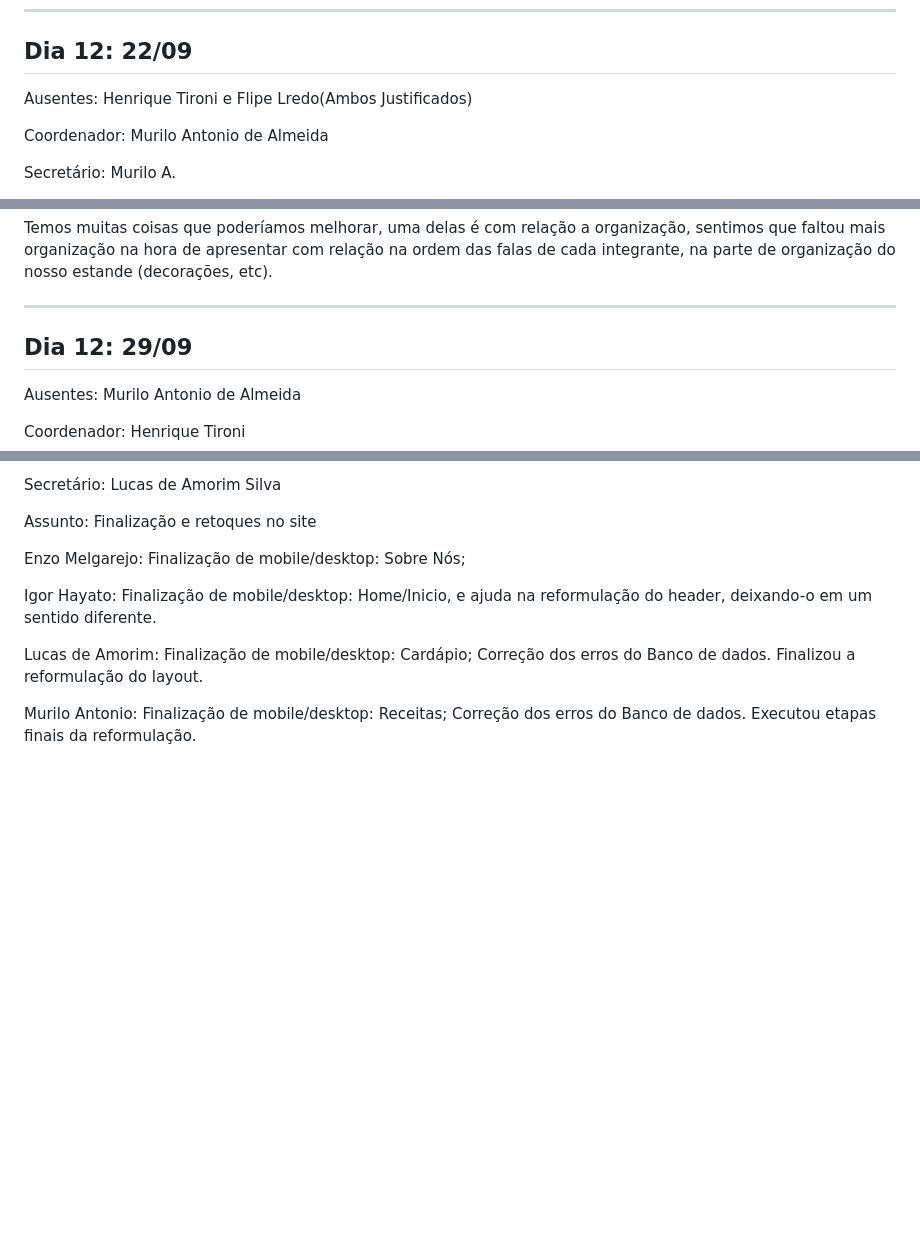
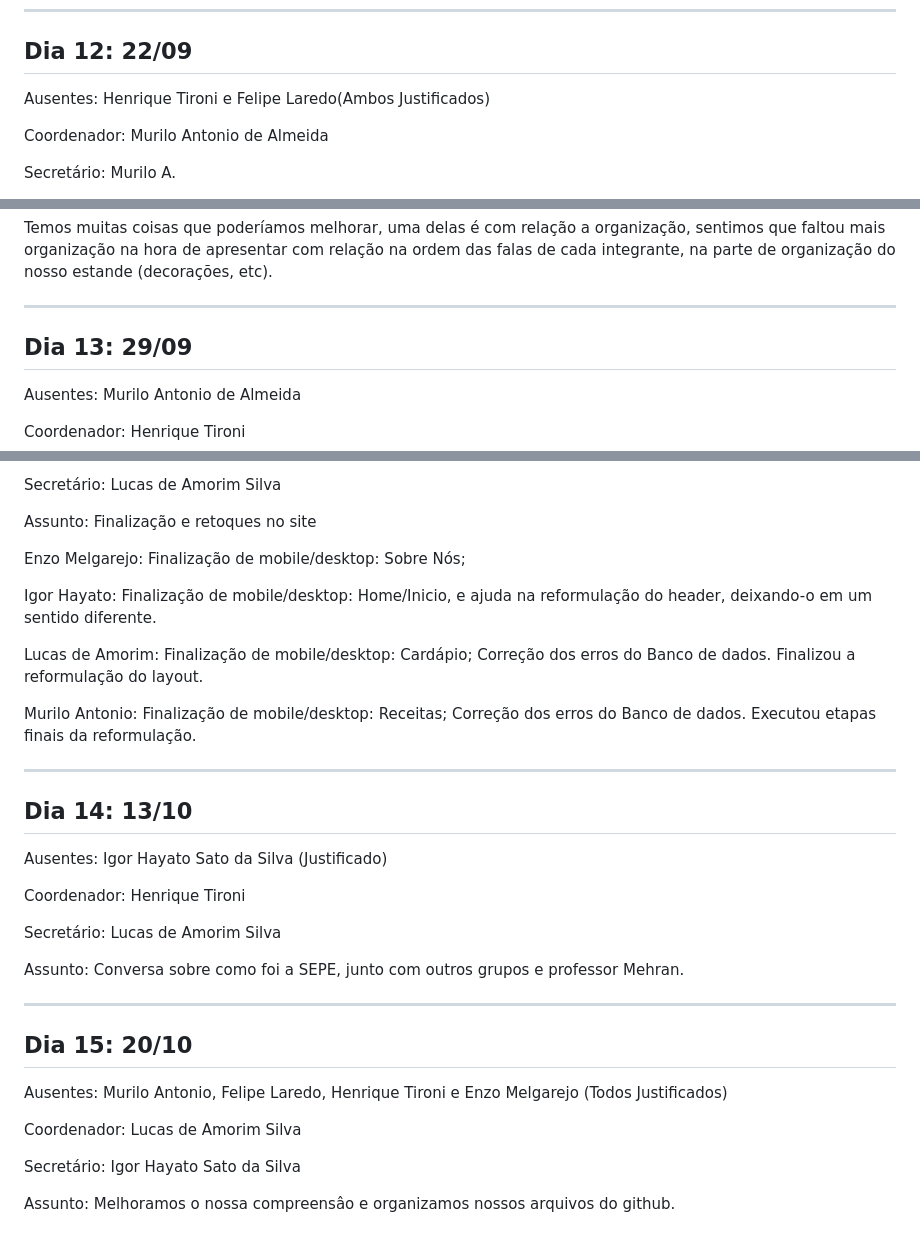
Before and after one commit to laredofe08/Be_healthier, a Markdown page: README.md, 3 parts joined by grey strips. Rendered like a GitHub page; blank space fills up the shorter version.

Commit message:
Edição do README.md

```diff
--- a/README.md
+++ b/README.md
@@ -275,7 +275,7 @@ Murilo Antonio: Desenvolvimento do HTML/CSS da pagina para Mobile/descktop: Card
 -----------------------------------------
 
 ## Dia 12: 22/09
-Ausentes: Henrique Tironi e Flipe Lredo(Ambos Justificados)
+Ausentes: Henrique Tironi e Felipe Laredo(Ambos Justificados)
 
 Coordenador: Murilo Antonio de Almeida
 
@@ -301,7 +301,7 @@ Temos muitas coisas que poderíamos melhorar, uma delas é com relação a organ
 
 -----------------------------------------
 
-## Dia 12: 29/09
+## Dia 13: 29/09
 Ausentes: Murilo Antonio de Almeida
 
 Coordenador: Henrique Tironi
@@ -317,3 +317,25 @@ Igor Hayato: Finalização de mobile/desktop: Home/Inicio, e ajuda na reformula
 Lucas de Amorim: Finalização de mobile/desktop: Cardápio; Correção dos erros do Banco de dados. Finalizou a reformulação do layout.
 
 Murilo Antonio: Finalização de mobile/desktop: Receitas; Correção dos erros do Banco de dados. Executou etapas finais da reformulação.
+
+-----------------------------------------
+
+## Dia 14: 13/10
+Ausentes: Igor Hayato Sato da Silva (Justificado)
+
+Coordenador: Henrique Tironi
+
+Secretário: Lucas de Amorim Silva
+
+Assunto: Conversa sobre como foi a SEPE, junto com outros grupos e professor Mehran.
+
+-----------------------------------------
+
+## Dia 15: 20/10
+Ausentes: Murilo Antonio, Felipe Laredo, Henrique Tironi e Enzo Melgarejo (Todos Justificados)
+
+Coordenador: Lucas de Amorim Silva
+
+Secretário: Igor Hayato Sato da Silva
+
+Assunto: Melhoramos o nossa compreensâo e organizamos nossos arquivos do github.
```
